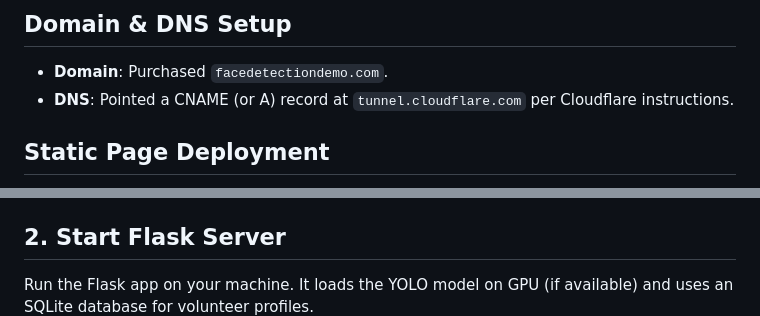
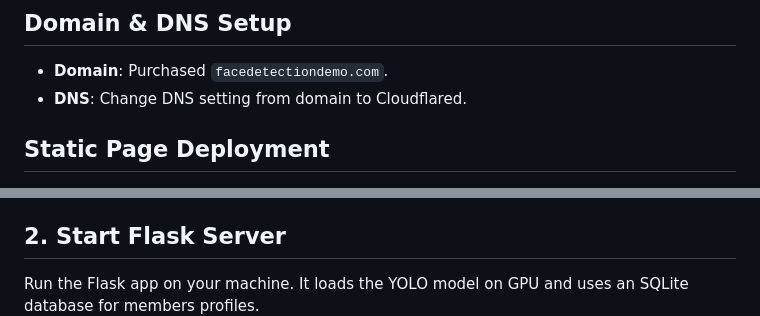
Before and after one commit to johnmunoz777/LMFR_MSDS_Practicum2, a Markdown page: README.md, 2 parts joined by grey strips. Rendered like a GitHub page.

```diff
--- a/README.md
+++ b/README.md
@@ -371,7 +371,7 @@ This solution provides a secure, branded web portal (`facedetectiondemo.com`) wh
 # Setting up Face Detection Website
 ## Domain & DNS Setup
 - **Domain**: Purchased `facedetectiondemo.com`.
-- **DNS**: Pointed a CNAME (or A) record at `tunnel.cloudflare.com` per Cloudflare instructions.
+- **DNS**: Change DNS setting from domain to Cloudflared.
 
 ## Static Page Deployment
 - Added an `index.html` under `pages/` for `facedetectiondemo.com`.
@@ -381,7 +381,7 @@ This solution provides a secure, branded web portal (`facedetectiondemo.com`) wh
 Set up a Cloudflare Tunnel named `face-detect-tunnel` to securely expose your local server. <br>
 
 ## 2. Start Flask Server
-Run the Flask app on your machine. It loads the YOLO model on GPU (if available) and uses an SQLite database for volunteer profiles. <br>
+Run the Flask app on your machine. It loads the YOLO model on GPU  and uses an SQLite database for members profiles. <br>
 ![g](images/new_tunnel.jpg)
 ## 3. App Interface
 The web UI shows a live webcam feed with colored bounding boxes, confidence scores, and profile details.<br>
```
